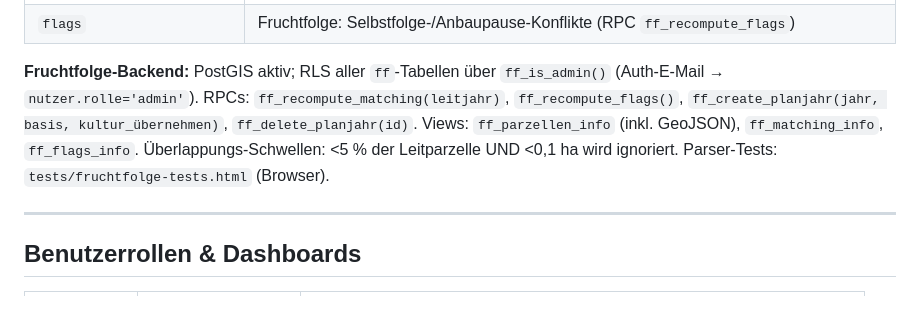
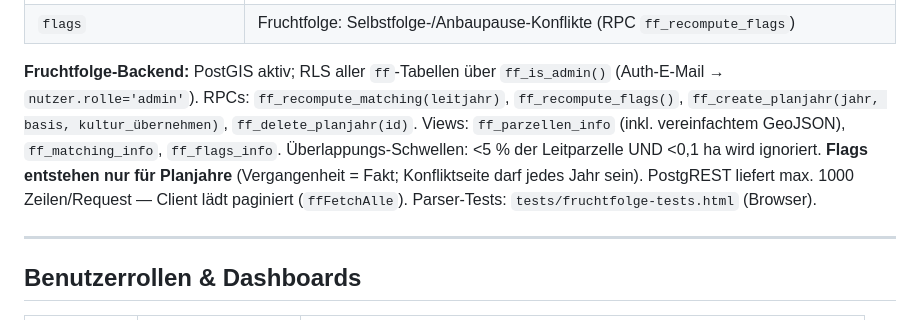
Before and after one commit to Sakulun/ernte2026, a Markdown page: CLAUDE.md, the part around the change. GitHub-like rendering.

Commit message:
Doku: Flags nur fuer Planjahre (DB-Migration fruchtfolge_flags_nur_planjahre)
Co-Authored-By: Claude Fable 5 <noreply@anthropic.com>

```diff
--- a/CLAUDE.md
+++ b/CLAUDE.md
@@ -162,7 +162,7 @@ ernteneu/
 | `parzellen_matching` | Fruchtfolge: Cache der geometrischen Jahres-Verschneidung (RPC `ff_recompute_matching`) |
 | `flags` | Fruchtfolge: Selbstfolge-/Anbaupause-Konflikte (RPC `ff_recompute_flags`) |
 
-**Fruchtfolge-Backend:** PostGIS aktiv; RLS aller `ff`-Tabellen über `ff_is_admin()` (Auth-E-Mail → `nutzer.rolle='admin'`). RPCs: `ff_recompute_matching(leitjahr)`, `ff_recompute_flags()`, `ff_create_planjahr(jahr, basis, kultur_übernehmen)`, `ff_delete_planjahr(id)`. Views: `ff_parzellen_info` (inkl. GeoJSON), `ff_matching_info`, `ff_flags_info`. Überlappungs-Schwellen: <5 % der Leitparzelle UND <0,1 ha wird ignoriert. Parser-Tests: `tests/fruchtfolge-tests.html` (Browser).
+**Fruchtfolge-Backend:** PostGIS aktiv; RLS aller `ff`-Tabellen über `ff_is_admin()` (Auth-E-Mail → `nutzer.rolle='admin'`). RPCs: `ff_recompute_matching(leitjahr)`, `ff_recompute_flags()`, `ff_create_planjahr(jahr, basis, kultur_übernehmen)`, `ff_delete_planjahr(id)`. Views: `ff_parzellen_info` (inkl. vereinfachtem GeoJSON), `ff_matching_info`, `ff_flags_info`. Überlappungs-Schwellen: <5 % der Leitparzelle UND <0,1 ha wird ignoriert. **Flags entstehen nur für Planjahre** (Vergangenheit = Fakt; Konfliktseite darf jedes Jahr sein). PostgREST liefert max. 1000 Zeilen/Request — Client lädt paginiert (`ffFetchAlle`). Parser-Tests: `tests/fruchtfolge-tests.html` (Browser).
 
 ---
 
```
